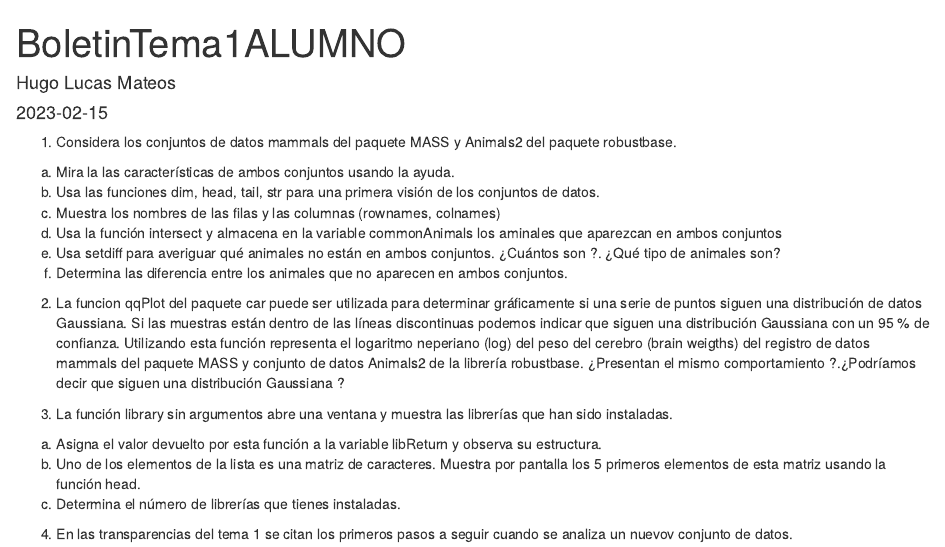
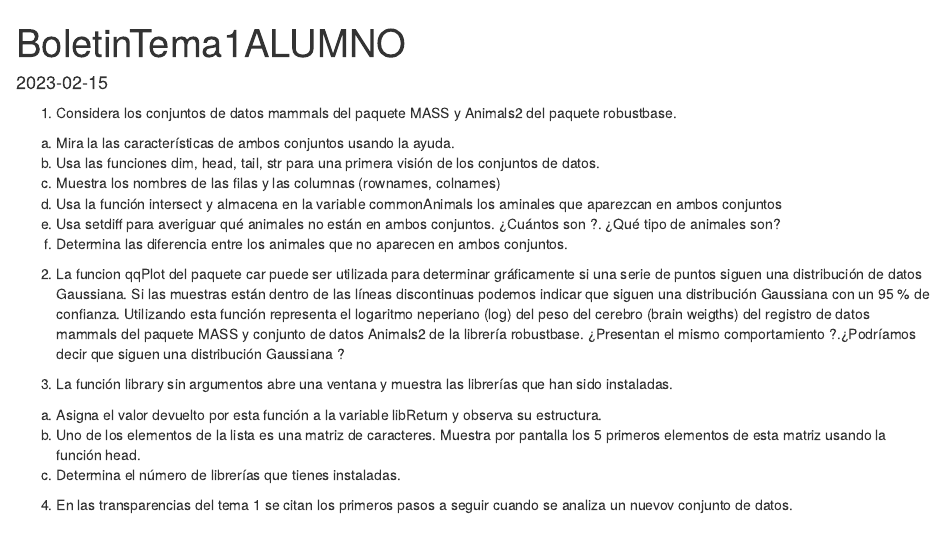
Before and after one commit to hulumaa/SolucionesTema1, an R Markdown document (BoletinTema1HULUMA.Rmd): the page in a window 1100 px wide, from its top. Rendered offline with R 4.5, knitr and Pandoc, with nearby package versions; some code elsewhere in the file could not run offline.

Commit message:
Add files via upload

```diff
--- a/BoletinTema1HULUMA.Rmd
+++ b/BoletinTema1HULUMA.Rmd
@@ -1,7 +1,6 @@
 ---
 title: "BoletinTema1ALUMNO"
 output: html_document
-author: "Hugo Lucas Mateos"
 date: "2023-02-15"
 ---
 
```
